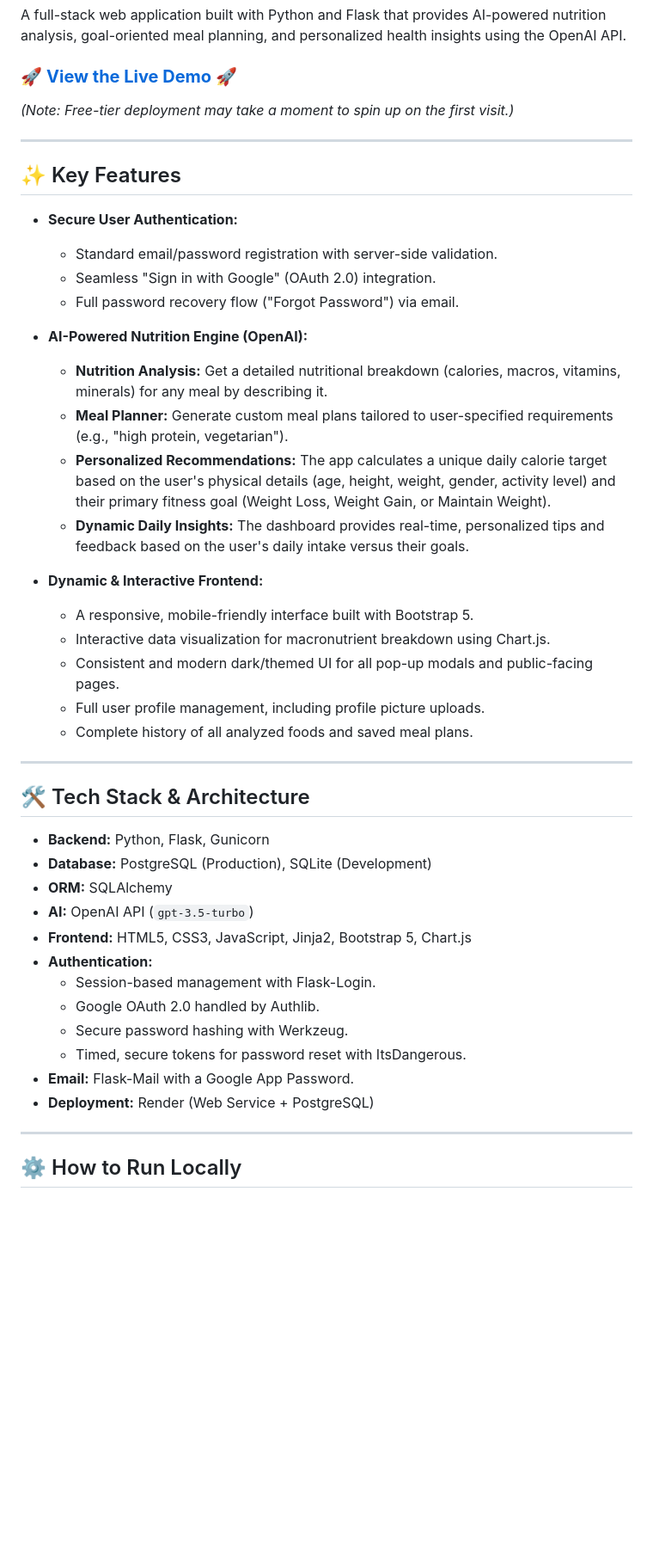
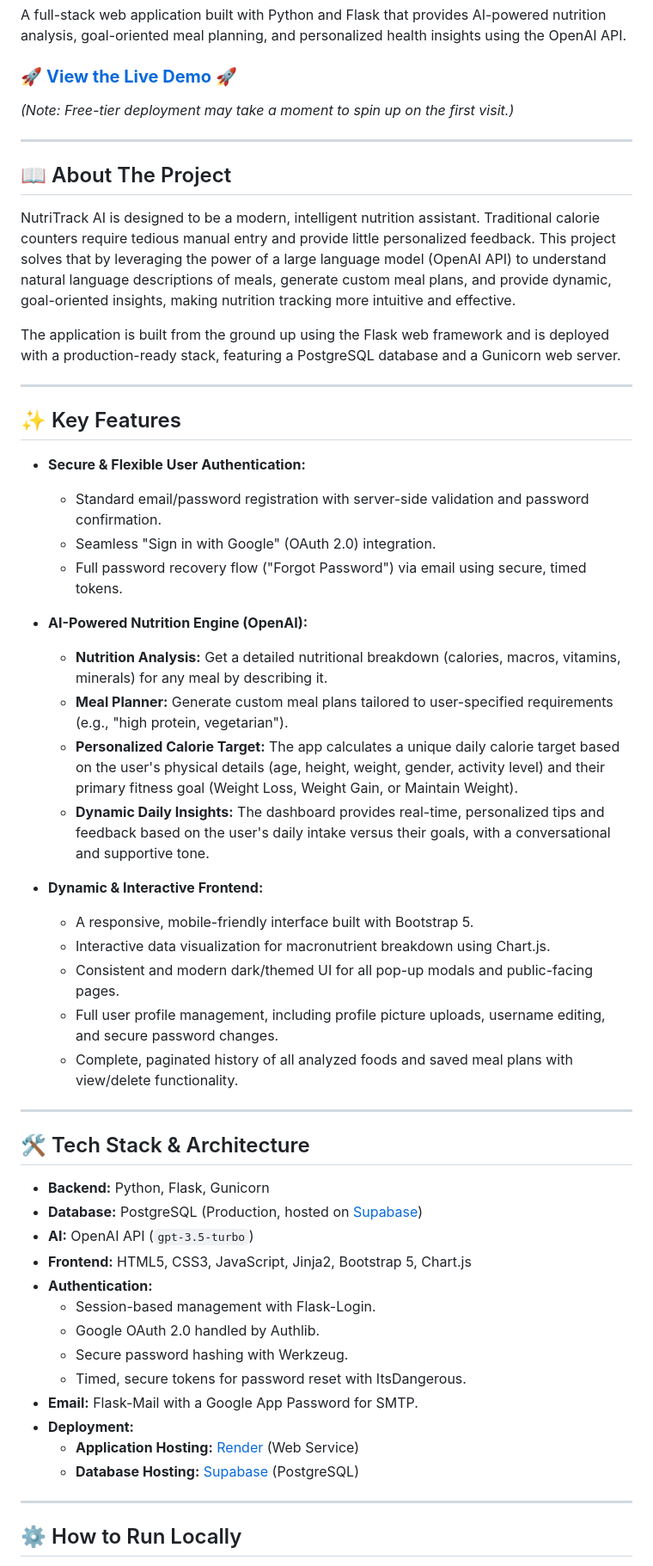
Before and after one commit to Farizpv/NutriTrack-AI, a Markdown page: README.md, the part around the change. Shown at 86% size. Rendered like a GitHub page; blank space fills up the shorter version.

```diff
--- a/README.md
+++ b/README.md
@@ -13,33 +13,40 @@ A full-stack web application built with Python and Flask that provides AI-powere
 
 ---
 
+## 📖 About The Project
+
+NutriTrack AI is designed to be a modern, intelligent nutrition assistant. Traditional calorie counters require tedious manual entry and provide little personalized feedback. This project solves that by leveraging the power of a large language model (OpenAI API) to understand natural language descriptions of meals, generate custom meal plans, and provide dynamic, goal-oriented insights, making nutrition tracking more intuitive and effective.
+
+The application is built from the ground up using the Flask web framework and is deployed with a production-ready stack, featuring a PostgreSQL database and a Gunicorn web server.
+
+---
+
 ## ✨ Key Features
 
-* **Secure User Authentication:**
-    * Standard email/password registration with server-side validation.
+* **Secure & Flexible User Authentication:**
+    * Standard email/password registration with server-side validation and password confirmation.
     * Seamless "Sign in with Google" (OAuth 2.0) integration.
-    * Full password recovery flow ("Forgot Password") via email.
+    * Full password recovery flow ("Forgot Password") via email using secure, timed tokens.
 
 * **AI-Powered Nutrition Engine (OpenAI):**
     * **Nutrition Analysis:** Get a detailed nutritional breakdown (calories, macros, vitamins, minerals) for any meal by describing it.
     * **Meal Planner:** Generate custom meal plans tailored to user-specified requirements (e.g., "high protein, vegetarian").
-    * **Personalized Recommendations:** The app calculates a unique daily calorie target based on the user's physical details (age, height, weight, gender, activity level) and their primary fitness goal (Weight Loss, Weight Gain, or Maintain Weight).
-    * **Dynamic Daily Insights:** The dashboard provides real-time, personalized tips and feedback based on the user's daily intake versus their goals.
+    * **Personalized Calorie Target:** The app calculates a unique daily calorie target based on the user's physical details (age, height, weight, gender, activity level) and their primary fitness goal (Weight Loss, Weight Gain, or Maintain Weight).
+    * **Dynamic Daily Insights:** The dashboard provides real-time, personalized tips and feedback based on the user's daily intake versus their goals, with a conversational and supportive tone.
 
 * **Dynamic & Interactive Frontend:**
     * A responsive, mobile-friendly interface built with Bootstrap 5.
     * Interactive data visualization for macronutrient breakdown using Chart.js.
     * Consistent and modern dark/themed UI for all pop-up modals and public-facing pages.
-    * Full user profile management, including profile picture uploads.
-    * Complete history of all analyzed foods and saved meal plans.
+    * Full user profile management, including profile picture uploads, username editing, and secure password changes.
+    * Complete, paginated history of all analyzed foods and saved meal plans with view/delete functionality.
 
 ---
 
 ## 🛠️ Tech Stack & Architecture
 
 * **Backend:** Python, Flask, Gunicorn
-* **Database:** PostgreSQL (Production), SQLite (Development)
-* **ORM:** SQLAlchemy
+* **Database:** PostgreSQL (Production, hosted on [Supabase](https://supabase.com/))
 * **AI:** OpenAI API (`gpt-3.5-turbo`)
 * **Frontend:** HTML5, CSS3, JavaScript, Jinja2, Bootstrap 5, Chart.js
 * **Authentication:**
@@ -47,8 +54,10 @@ A full-stack web application built with Python and Flask that provides AI-powere
     * Google OAuth 2.0 handled by Authlib.
     * Secure password hashing with Werkzeug.
     * Timed, secure tokens for password reset with ItsDangerous.
-* **Email:** Flask-Mail with a Google App Password.
-* **Deployment:** Render (Web Service + PostgreSQL)
+* **Email:** Flask-Mail with a Google App Password for SMTP.
+* **Deployment:**
+    * **Application Hosting:** [Render](https://render.com/) (Web Service)
+    * **Database Hosting:** [Supabase](https://supabase.com/) (PostgreSQL)
 
 ---
 
```
Also changed, not shown: nutritrack/LICENSE.md (added, +19 -0 lines).
